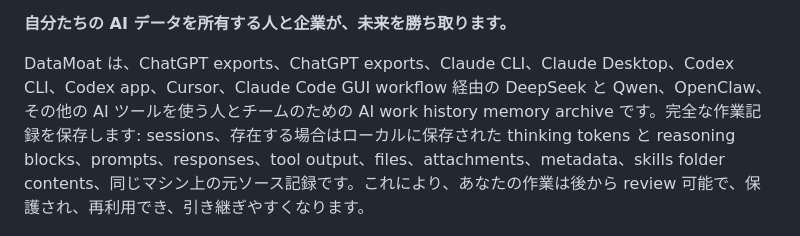
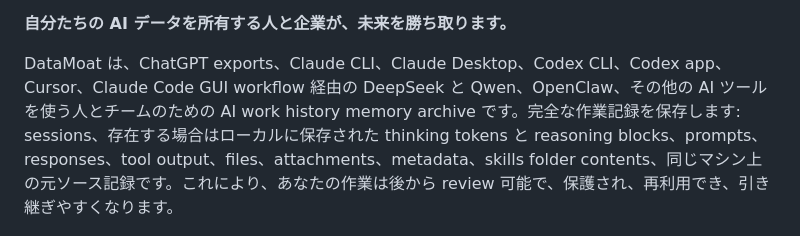
Before and after one commit to max-ng/datamoat, a Markdown page: README.ja.md, the part around the change. GitHub-like rendering.

Commit message:
Fix localized ChatGPT README copy

```diff
--- a/README.ja.md
+++ b/README.ja.md
@@ -33,7 +33,7 @@ GitHub リポジトリ: [https://github.com/max-ng/datamoat](https://github.com/
 
 **自分たちの AI データを所有する人と企業が、未来を勝ち取ります。**
 
-DataMoat は、ChatGPT exports、ChatGPT exports、Claude CLI、Claude Desktop、Codex CLI、Codex app、Cursor、Claude Code GUI workflow 経由の DeepSeek と Qwen、OpenClaw、その他の AI ツールを使う人とチームのための AI work history memory archive です。完全な作業記録を保存します: sessions、存在する場合はローカルに保存された thinking tokens と reasoning blocks、prompts、responses、tool output、files、attachments、metadata、skills folder contents、同じマシン上の元ソース記録です。これにより、あなたの作業は後から review 可能で、保護され、再利用でき、引き継ぎやすくなります。
+DataMoat は、ChatGPT exports、Claude CLI、Claude Desktop、Codex CLI、Codex app、Cursor、Claude Code GUI workflow 経由の DeepSeek と Qwen、OpenClaw、その他の AI ツールを使う人とチームのための AI work history memory archive です。完全な作業記録を保存します: sessions、存在する場合はローカルに保存された thinking tokens と reasoning blocks、prompts、responses、tool output、files、attachments、metadata、skills folder contents、同じマシン上の元ソース記録です。これにより、あなたの作業は後から review 可能で、保護され、再利用でき、引き継ぎやすくなります。
 
 ![DataMoat sessions、skills backup、暗号化ローカル memory archive UI](.github/assets/screenshot.png)
 
```
